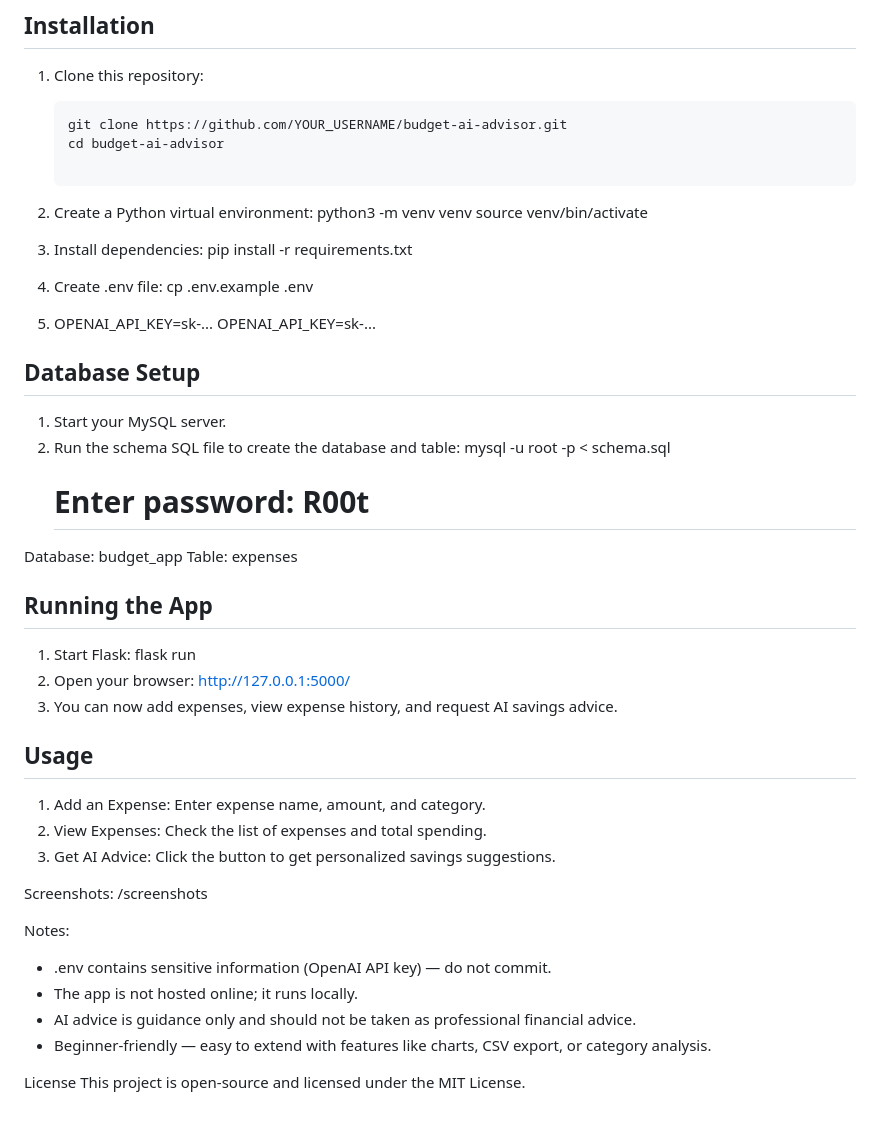
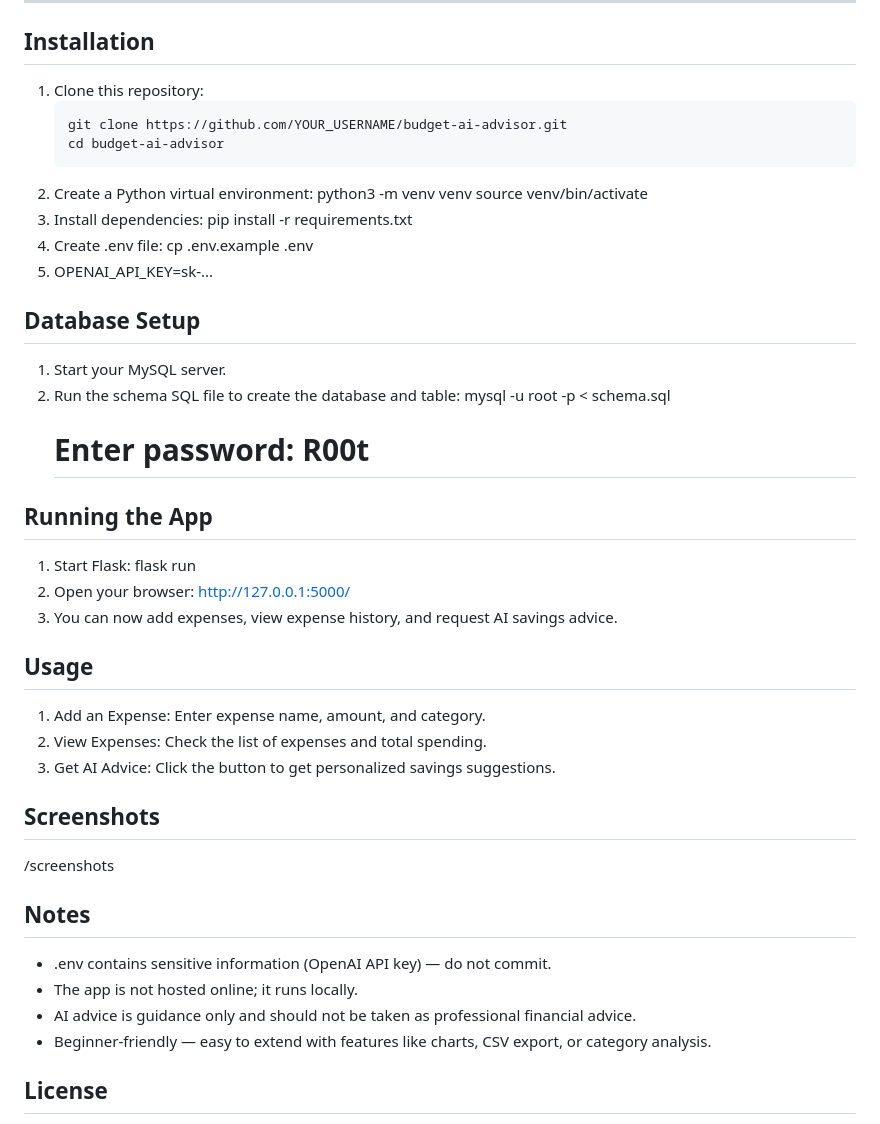
Before and after one commit to FROSTYGRANT/budget-ai-advisor, a Markdown page: README.md, the part around the change. Drawn GitHub-style.

Commit message:
Formatting README
Updated installation steps and section headings in README.

````diff
--- a/README.md
+++ b/README.md
@@ -67,27 +67,20 @@ This project contributes to the following **Sustainable Development Goals (SDGs)
     ```bash
     git clone https://github.com/YOUR_USERNAME/budget-ai-advisor.git
     cd budget-ai-advisor
-
 2. Create a Python virtual environment:
     python3 -m venv venv
     source venv/bin/activate
-
-3. Install dependencies:
+4. Install dependencies:
     pip install -r requirements.txt
-
-4. Create .env file:
+5. Create .env file:
     cp .env.example .env
-
-5. OPENAI_API_KEY=sk-...
-    OPENAI_API_KEY=sk-...
+6. OPENAI_API_KEY=sk-...
 
 ## Database Setup
 1. Start your MySQL server.
 2. Run the schema SQL file to create the database and table:
     mysql -u root -p < schema.sql
     # Enter password: R00t
-Database: budget_app
-Table: expenses
 
 ## Running the App
 1. Start Flask:
@@ -101,14 +94,14 @@ Table: expenses
 2. View Expenses: Check the list of expenses and total spending.
 3. Get AI Advice: Click the button to get personalized savings suggestions.
 
-Screenshots:
+## Screenshots
 /screenshots
 
-Notes:
+## Notes
 - .env contains sensitive information (OpenAI API key) — do not commit.
 - The app is not hosted online; it runs locally.
 - AI advice is guidance only and should not be taken as professional financial advice.
 - Beginner-friendly — easy to extend with features like charts, CSV export, or category analysis.
 
-License
+## License
 This project is open-source and licensed under the MIT License.
````
